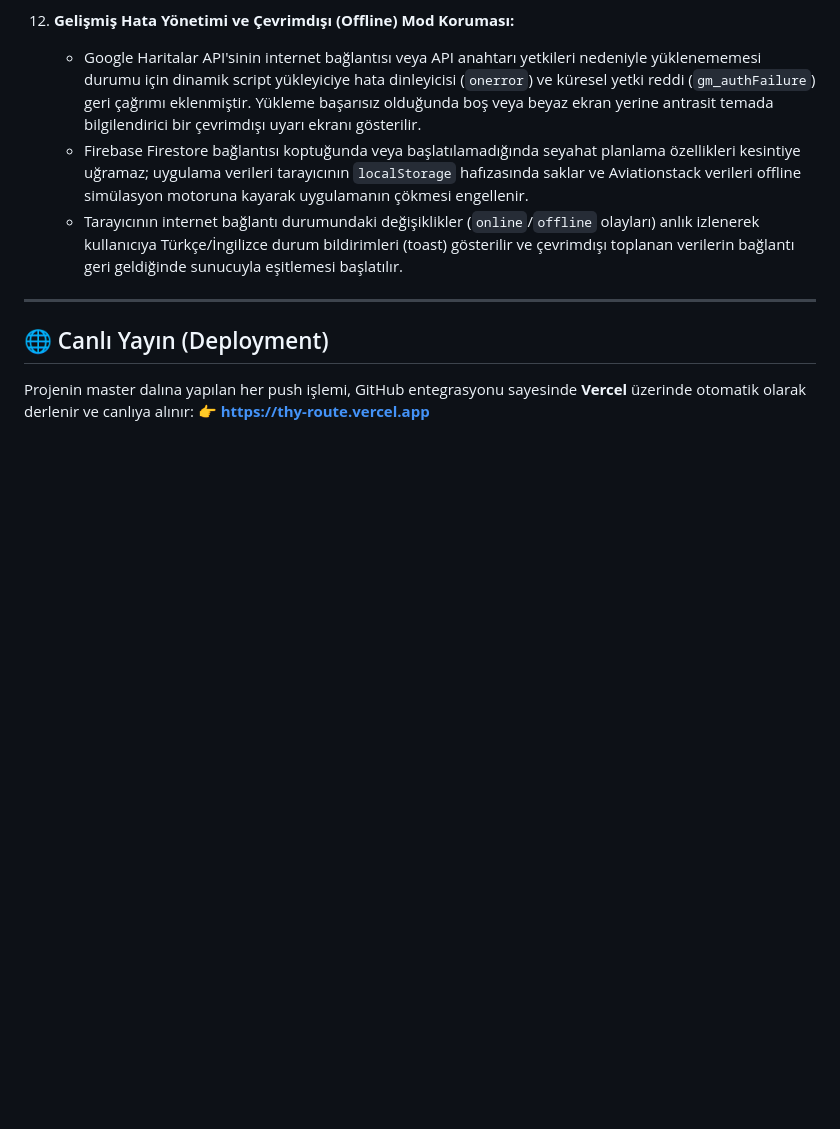
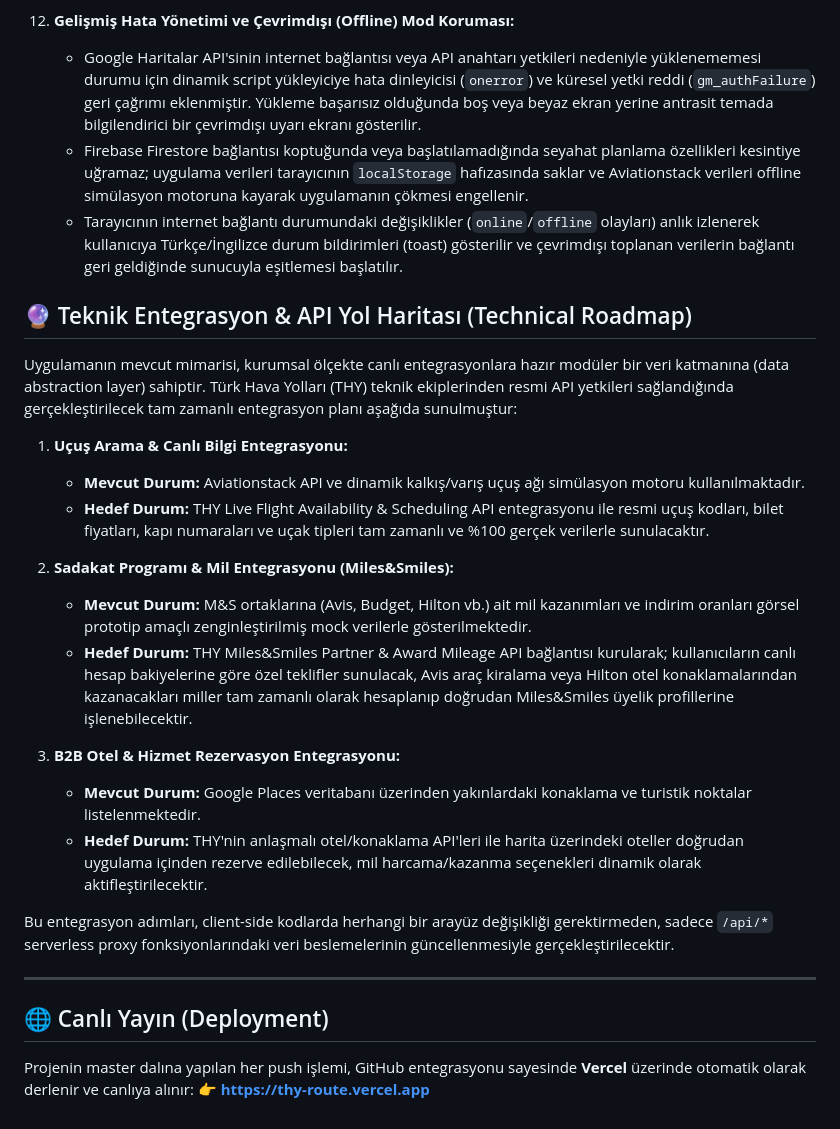
Before and after one commit to oblomovgadged/THY-Route, a Markdown page: README.md, the part around the change. Rendered like a GitHub page; blank space fills up the shorter version.

Commit message:
docs: add technical integration and API roadmap for THY API

```diff
--- a/README.md
+++ b/README.md
@@ -145,6 +145,24 @@ Uygulama, güvenlik ve veri sızıntılarını önlemek amacıyla aşağıdaki 5
     * Firebase Firestore bağlantısı koptuğunda veya başlatılamadığında seyahat planlama özellikleri kesintiye uğramaz; uygulama verileri tarayıcının `localStorage` hafızasında saklar ve Aviationstack verileri offline simülasyon motoruna kayarak uygulamanın çökmesi engellenir.
     * Tarayıcının internet bağlantı durumundaki değişiklikler (`online`/`offline` olayları) anlık izlenerek kullanıcıya Türkçe/İngilizce durum bildirimleri (toast) gösterilir ve çevrimdışı toplanan verilerin bağlantı geri geldiğinde sunucuyla eşitlemesi başlatılır.
 
+## 🔮 Teknik Entegrasyon & API Yol Haritası (Technical Roadmap)
+
+Uygulamanın mevcut mimarisi, kurumsal ölçekte canlı entegrasyonlara hazır modüler bir veri katmanına (data abstraction layer) sahiptir. Türk Hava Yolları (THY) teknik ekiplerinden resmi API yetkileri sağlandığında gerçekleştirilecek tam zamanlı entegrasyon planı aşağıda sunulmuştur:
+
+1. **Uçuş Arama & Canlı Bilgi Entegrasyonu:**
+   * **Mevcut Durum:** Aviationstack API ve dinamik kalkış/varış uçuş ağı simülasyon motoru kullanılmaktadır.
+   * **Hedef Durum:** THY Live Flight Availability & Scheduling API entegrasyonu ile resmi uçuş kodları, bilet fiyatları, kapı numaraları ve uçak tipleri tam zamanlı ve %100 gerçek verilerle sunulacaktır.
+
+2. **Sadakat Programı & Mil Entegrasyonu (Miles&Smiles):**
+   * **Mevcut Durum:** M&S ortaklarına (Avis, Budget, Hilton vb.) ait mil kazanımları ve indirim oranları görsel prototip amaçlı zenginleştirilmiş mock verilerle gösterilmektedir.
+   * **Hedef Durum:** THY Miles&Smiles Partner & Award Mileage API bağlantısı kurularak; kullanıcıların canlı hesap bakiyelerine göre özel teklifler sunulacak, Avis araç kiralama veya Hilton otel konaklamalarından kazanacakları miller tam zamanlı olarak hesaplanıp doğrudan Miles&Smiles üyelik profillerine işlenebilecektir.
+
+3. **B2B Otel & Hizmet Rezervasyon Entegrasyonu:**
+   * **Mevcut Durum:** Google Places veritabanı üzerinden yakınlardaki konaklama ve turistik noktalar listelenmektedir.
+   * **Hedef Durum:** THY'nin anlaşmalı otel/konaklama API'leri ile harita üzerindeki oteller doğrudan uygulama içinden rezerve edilebilecek, mil harcama/kazanma seçenekleri dinamik olarak aktifleştirilecektir.
+
+Bu entegrasyon adımları, client-side kodlarda herhangi bir arayüz değişikliği gerektirmeden, sadece `/api/*` serverless proxy fonksiyonlarındaki veri beslemelerinin güncellenmesiyle gerçekleştirilecektir.
+
 ---
 
 ## 🌐 Canlı Yayın (Deployment)
```
